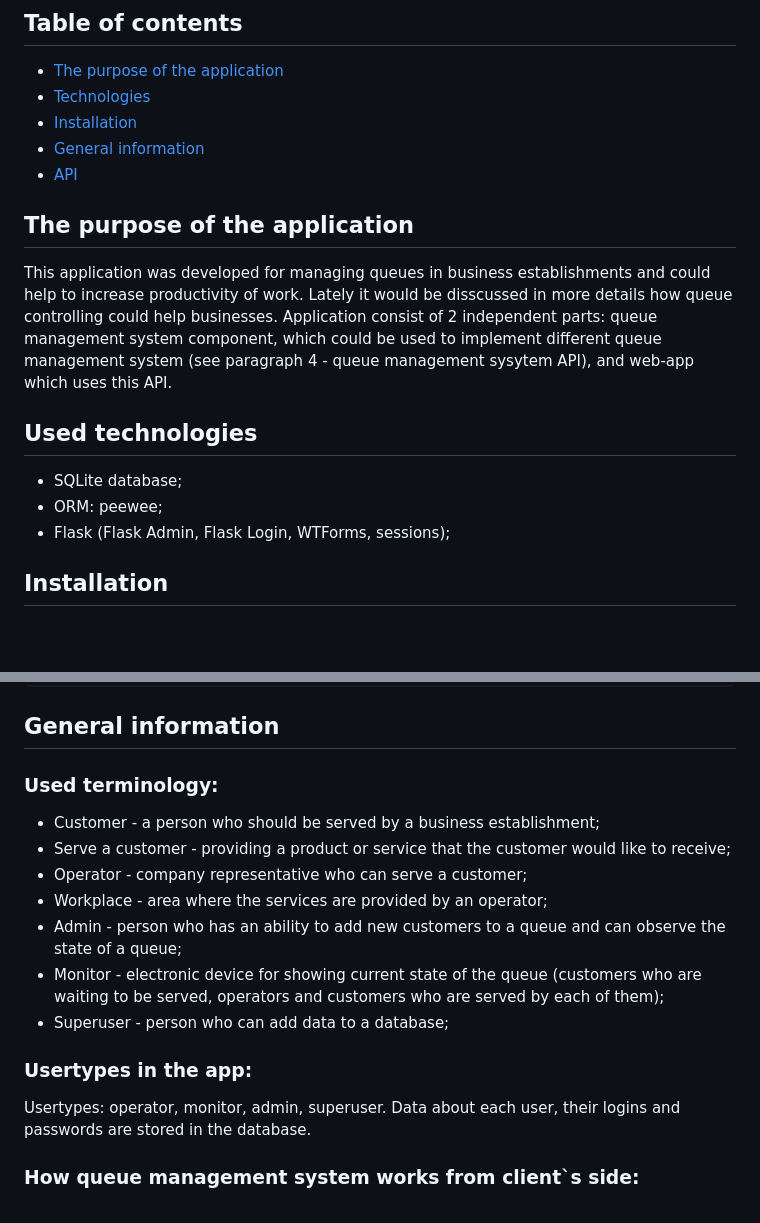
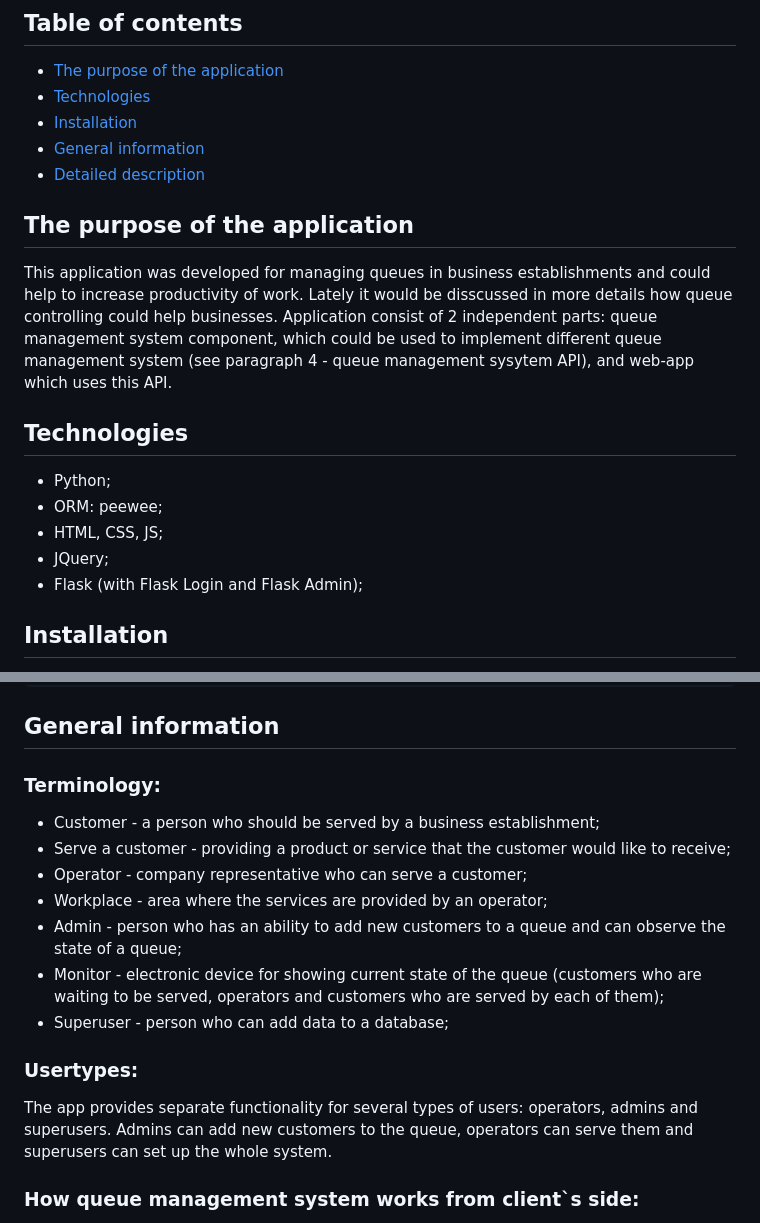
Before and after one commit to vladstudennikov/queueManagementSystem, a Markdown page: README.md, 2 parts joined by grey strips. Drawn GitHub-style; blank space fills up the shorter version.

```diff
--- a/README.md
+++ b/README.md
@@ -6,17 +6,19 @@ Below would be described how to use this app and how it could be changed and mod
 * [Technologies](#used-technologies)
 * [Installation](#installation)
 * [General information](#general-information)
-* [API](#queue-management-system-api)
+* [Detailed description](#detailed-description)
 
 ## The purpose of the application
 
 This application was developed for managing queues in business establishments and could help to increase productivity of work. Lately it would be disscussed in more details how queue controlling could help businesses.
 Application consist of 2 independent parts: queue management system component, which could be used to implement different queue management system (see paragraph 4 - queue management sysytem API), and web-app which uses this API.
 
-## Used technologies
-- SQLite database;
+## Technologies
+- Python;
 - ORM: peewee;
-- Flask (Flask Admin, Flask Login, WTForms, sessions);
+- HTML, CSS, JS;
+- JQuery;
+- Flask (with Flask Login and Flask Admin);
 
 ## Installation
 
@@ -56,7 +58,7 @@ if __name__ == '__main__':
 
 ## General information
 
-### Used terminology:
+### Terminology:
 - Customer - a person who should be served by a business establishment;
 - Serve a customer - providing a product or service that the customer would like to receive;
 - Operator - company representative who can serve a customer;
@@ -65,8 +67,8 @@ if __name__ == '__main__':
 - Monitor - electronic device for showing current state of the queue (customers who are waiting to be served, operators and customers who are served by each of them);
 - Superuser - person who can add data to a database;
 
-### Usertypes in the app:
-Usertypes: operator, monitor, admin, superuser. Data about each user, their logins and passwords are stored in the database.
+### Usertypes:
+The app provides separate functionality for several types of users: operators, admins and superusers. Admins can add new customers to the queue, operators can serve them and superusers can set up the whole system.
 
 ### How queue management system works from client`s side:
 When customer come to the establishment, he should enter the queue, which could be done with the help of administrator. Each visitor in the queue has a number, we can say that the visitor in the queue is represented by this particular number. Lets call this number as the position in the queue. Suppose after entering the queue customers position is 6.
```
Also changed, not shown: other parts of README.md (+26 -30 lines).
